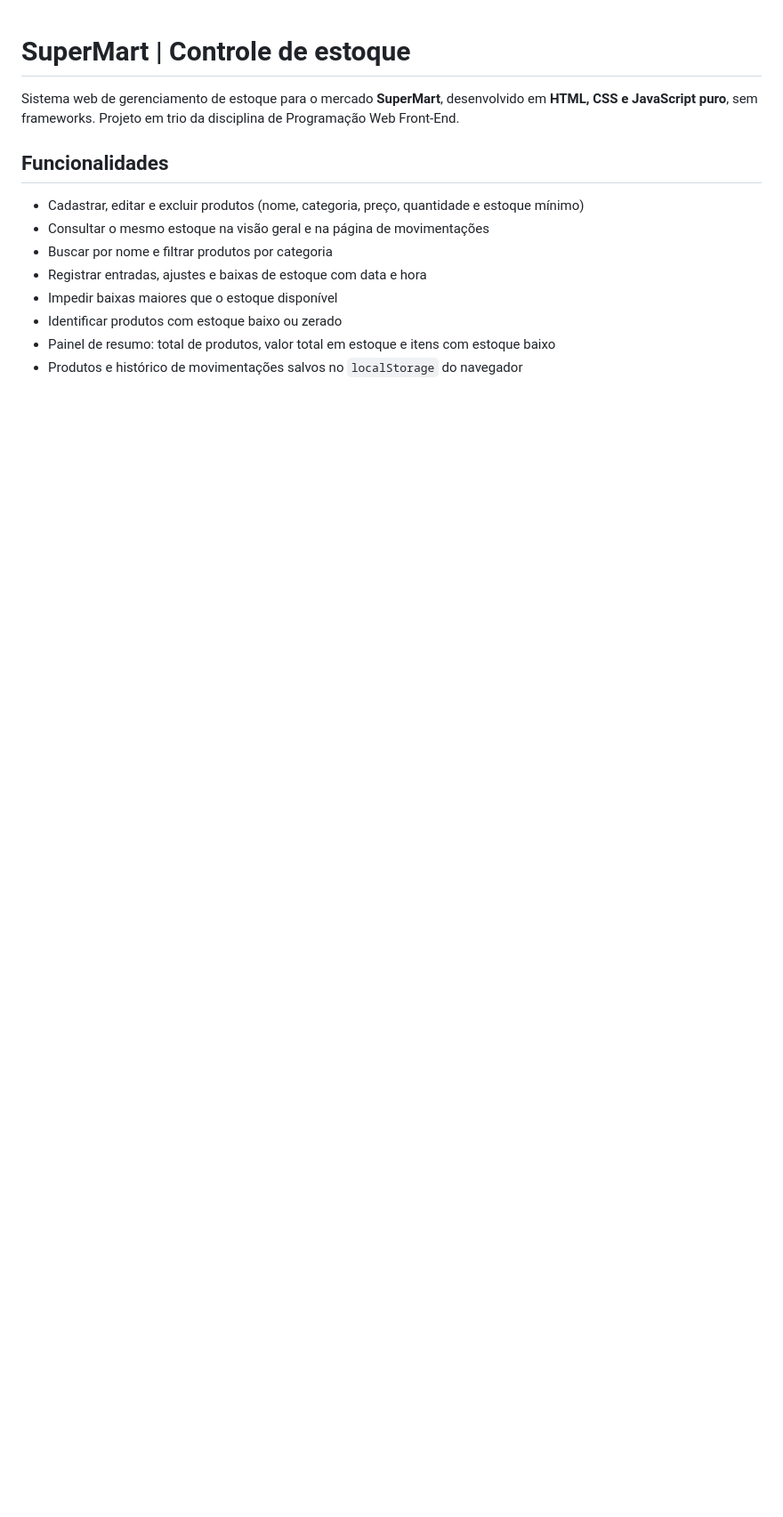
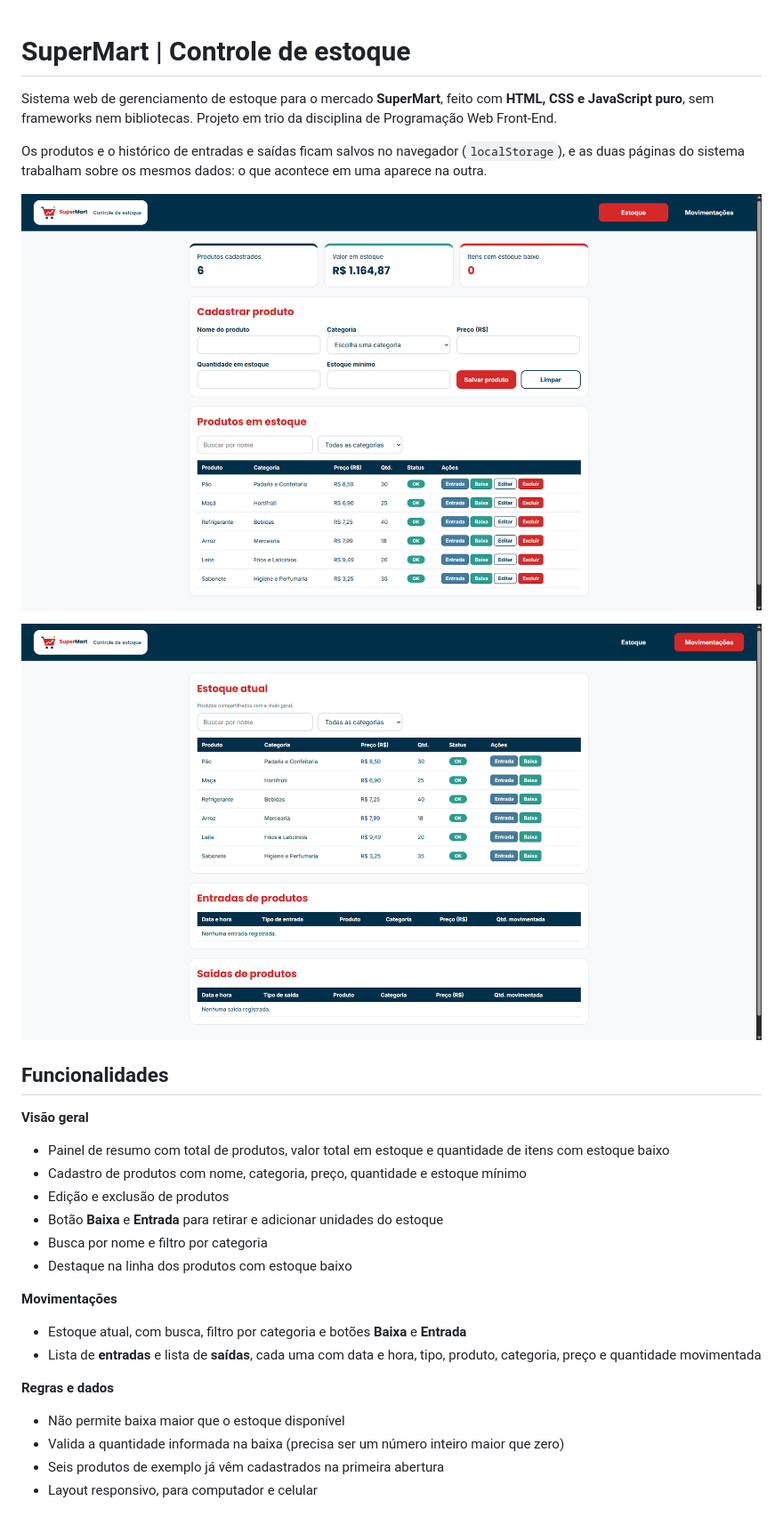
Before and after one commit to bandeiramalu/supermart-estoque, a Markdown page: README.md, the part around one of its changes. Shown at 89% size. Drawn GitHub-style; pictures changed too: docs/movimentacoes.png (added), docs/visao_geral.png (added); blank space fills up the shorter version.

Commit message:
Melhora no README

```diff
--- a/README.md
+++ b/README.md
@@ -1,14 +1,30 @@
 # SuperMart | Controle de estoque
 
-Sistema web de gerenciamento de estoque para o mercado **SuperMart**, desenvolvido em **HTML, CSS e JavaScript puro**, sem frameworks. Projeto em trio da disciplina de Programação Web Front-End.
+Sistema web de gerenciamento de estoque para o mercado **SuperMart**, feito com **HTML, CSS e JavaScript puro**, sem frameworks nem bibliotecas. Projeto em trio da disciplina de Programação Web Front-End.
+
+Os produtos e o histórico de entradas e saídas ficam salvos no navegador (`localStorage`), e as duas páginas do sistema trabalham sobre os mesmos dados: o que acontece em uma aparece na outra.
+
+![Visão geral do estoque](docs/visao_geral.png)
+
+![Página de movimentações](docs/movimentacoes.png)
 
 ## Funcionalidades
 
-- Cadastrar, editar e excluir produtos (nome, categoria, preço, quantidade e estoque mínimo)
-- Consultar o mesmo estoque na visão geral e na página de movimentações
-- Buscar por nome e filtrar produtos por categoria
-- Registrar entradas, ajustes e baixas de estoque com data e hora
-- Impedir baixas maiores que o estoque disponível
-- Identificar produtos com estoque baixo ou zerado
-- Painel de resumo: total de produtos, valor total em estoque e itens com estoque baixo
-- Produtos e histórico de movimentações salvos no `localStorage` do navegador
+**Visão geral**
+- Painel de resumo com total de produtos, valor total em estoque e quantidade de itens com estoque baixo
+- Cadastro de produtos com nome, categoria, preço, quantidade e estoque mínimo
+- Edição e exclusão de produtos
+- Botão **Baixa** e **Entrada** para retirar e adicionar unidades do estoque
+- Busca por nome e filtro por categoria
+- Destaque na linha dos produtos com estoque baixo
+
+**Movimentações**
+- Estoque atual, com busca, filtro por categoria e botões **Baixa** e **Entrada**
+- Lista de **entradas** e lista de **saídas**, cada uma com data e hora, tipo, produto, categoria, preço e quantidade movimentada
+
+**Regras e dados**
+- Não permite baixa maior que o estoque disponível
+- Valida a quantidade informada na baixa (precisa ser um número inteiro maior que zero)
+- Seis produtos de exemplo já vêm cadastrados na primeira abertura
+- Layout responsivo, para computador e celular
+
```
Also changed, not shown: other parts of README.md (+59 -8 lines), docs/logo.png (added).
